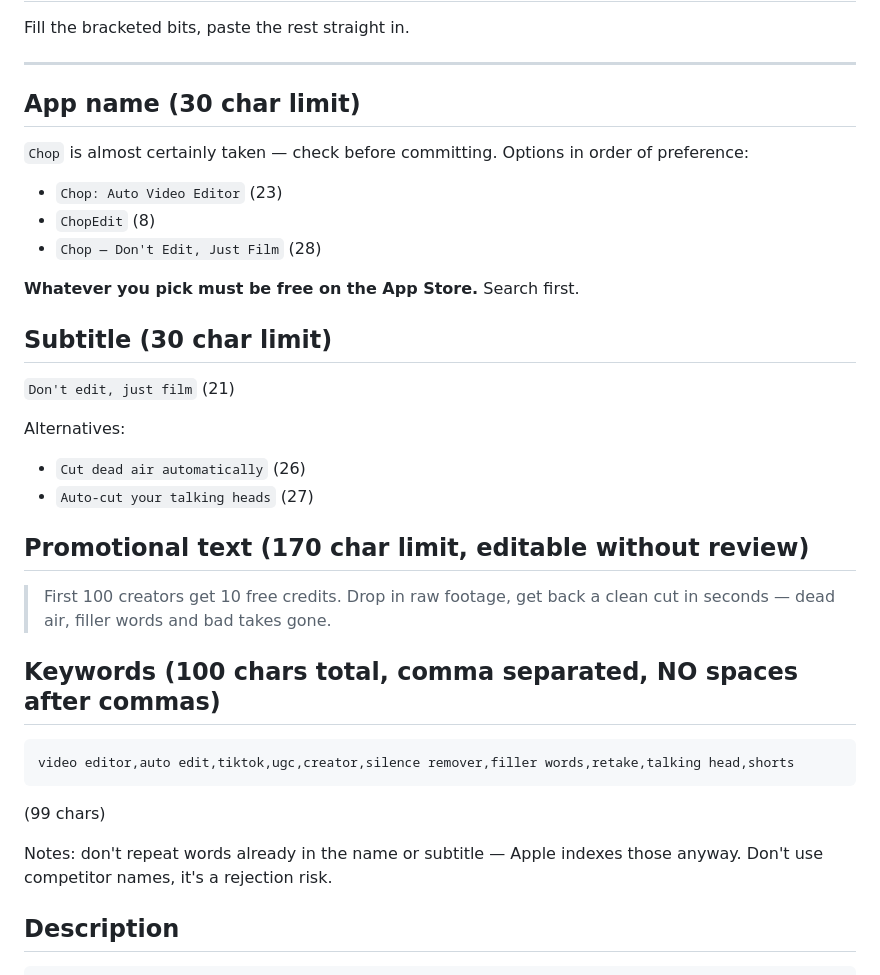
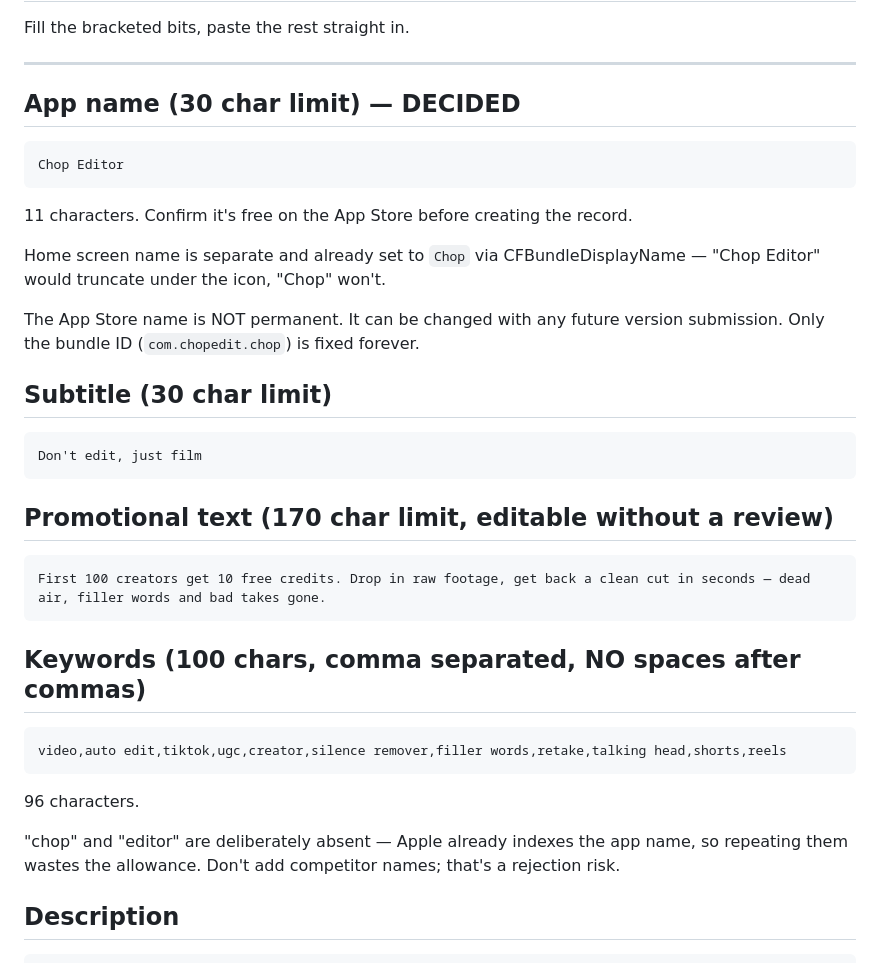
Before and after one commit to lewisscholes/ai-edit, a Markdown page: appstore/APP_STORE_METADATA.md, the part around the change. Rendered like a GitHub page.

Commit message:
App Store name decided: Chop Editor, keywords adjusted

````diff
--- a/appstore/APP_STORE_METADATA.md
+++ b/appstore/APP_STORE_METADATA.md
@@ -4,32 +4,37 @@ Fill the bracketed bits, paste the rest straight in.
 
 ---
 
-## App name (30 char limit)
-`Chop` is almost certainly taken — check before committing. Options in order of preference:
+## App name (30 char limit) — DECIDED
+```
+Chop Editor
+```
+11 characters. Confirm it's free on the App Store before creating the record.
 
-- `Chop: Auto Video Editor` (23)
-- `ChopEdit` (8)
-- `Chop — Don't Edit, Just Film` (28)
+Home screen name is separate and already set to `Chop` via CFBundleDisplayName —
+"Chop Editor" would truncate under the icon, "Chop" won't.
 
-**Whatever you pick must be free on the App Store.** Search first.
+The App Store name is NOT permanent. It can be changed with any future version
+submission. Only the bundle ID (`com.chopedit.chop`) is fixed forever.
 
 ## Subtitle (30 char limit)
-`Don't edit, just film` (21)
+```
+Don't edit, just film
+```
 
-Alternatives:
-- `Cut dead air automatically` (26)
-- `Auto-cut your talking heads` (27)
+## Promotional text (170 char limit, editable without a review)
+```
+First 100 creators get 10 free credits. Drop in raw footage, get back a clean cut in seconds — dead air, filler words and bad takes gone.
+```
 
-## Promotional text (170 char limit, editable without review)
-> First 100 creators get 10 free credits. Drop in raw footage, get back a clean cut in seconds — dead air, filler words and bad takes gone.
+## Keywords (100 chars, comma separated, NO spaces after commas)
+```
+video,auto edit,tiktok,ugc,creator,silence remover,filler words,retake,talking head,shorts,reels
+```
+96 characters.
 
-## Keywords (100 chars total, comma separated, NO spaces after commas)
-```
-video editor,auto edit,tiktok,ugc,creator,silence remover,filler words,retake,talking head,shorts
-```
-(99 chars)
-
-Notes: don't repeat words already in the name or subtitle — Apple indexes those anyway. Don't use competitor names, it's a rejection risk.
+"chop" and "editor" are deliberately absent — Apple already indexes the app name,
+so repeating them wastes the allowance. Don't add competitor names; that's a
+rejection risk.
 
 ## Description
 ```
````
